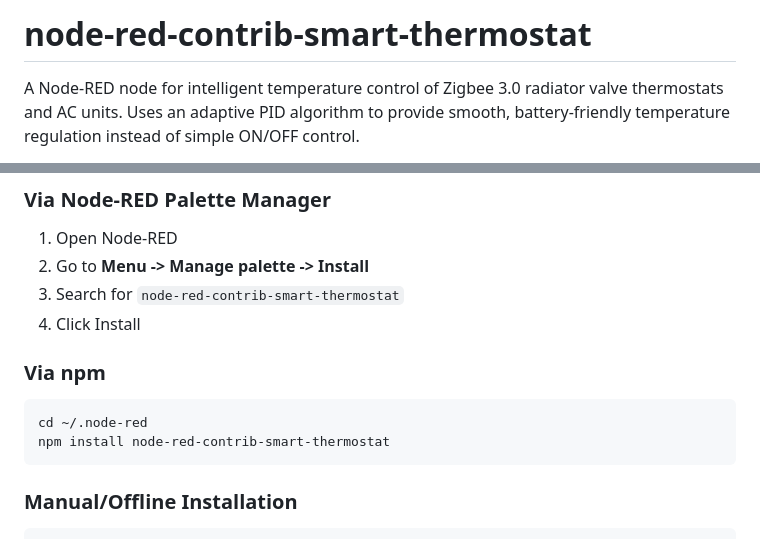
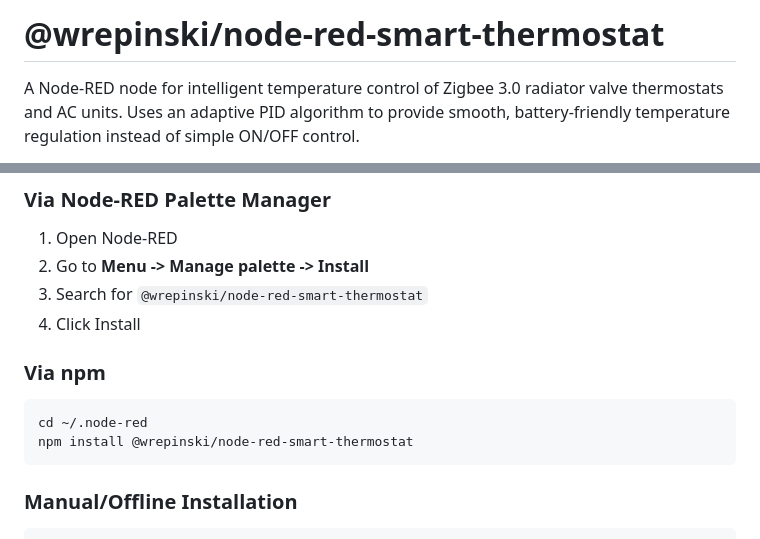
Before and after one commit to WojRep/node-red-smart-thermostat, a Markdown page: README.md, 2 parts joined by grey strips. Drawn GitHub-style.

Commit message:
Fix package name in installation instructions
Changed from node-red-contrib-smart-thermostat to @wrepinski/node-red-smart-thermostat

Author: Wojciech Repiński (Vibe Coding with Anthropic Claude)

````diff
--- a/README.md
+++ b/README.md
@@ -1,4 +1,4 @@
-# node-red-contrib-smart-thermostat
+# @wrepinski/node-red-smart-thermostat
 
 A Node-RED node for intelligent temperature control of Zigbee 3.0 radiator valve thermostats and AC units. Uses an adaptive PID algorithm to provide smooth, battery-friendly temperature regulation instead of simple ON/OFF control.
 
@@ -25,14 +25,14 @@ A Node-RED node for intelligent temperature control of Zigbee 3.0 radiator valve
 
 1. Open Node-RED
 2. Go to **Menu -> Manage palette -> Install**
-3. Search for `node-red-contrib-smart-thermostat`
+3. Search for `@wrepinski/node-red-smart-thermostat`
 4. Click Install
 
 ### Via npm
 
 ```bash
 cd ~/.node-red
-npm install node-red-contrib-smart-thermostat
+npm install @wrepinski/node-red-smart-thermostat
 ```
 
 ### Manual/Offline Installation
````
Also changed, not shown: README_POLISH.md (+3 -3 lines).
